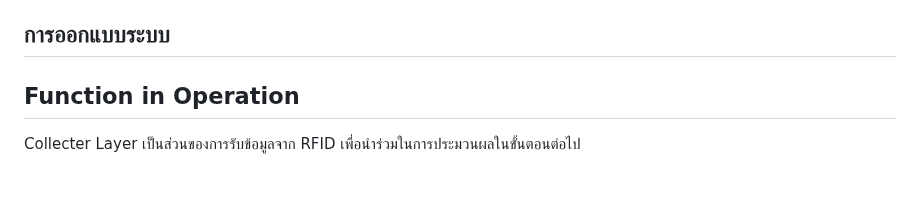
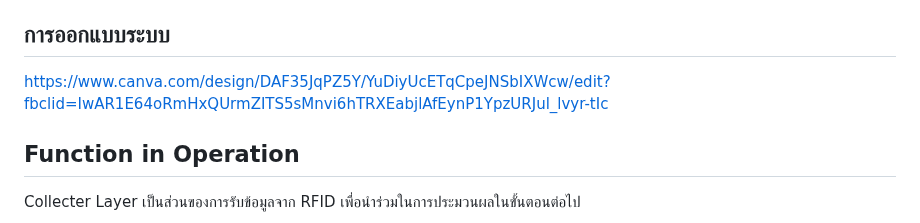
Before and after one commit to FrameMeRy/miniproject-iot, a Markdown page: README.md, the part around the change. GitHub-like rendering; blank space fills up the shorter version.

```diff
--- a/README.md
+++ b/README.md
@@ -11,7 +11,7 @@
 <br>&nbsp;&nbsp;&nbsp;&nbsp;&nbsp;&nbsp;&nbsp;&nbsp;&nbsp;&nbsp;ทางผู้จัดทำโครงงานจึงพัฒนาอุปกรณ์ IoT ที่สามารถชำระเงินผ่านระบบRFID โดยมีข้อมูลที่เก็บเป็นชื่อของผู้ใช้บัตร จำนวนเงิน ไอดี และส่วนที่เป็นสิ้นค้าจะมีชื่อสินค้า ราคา
 
 ## การออกแบบระบบ
-
+https://www.canva.com/design/DAF35JqPZ5Y/YuDiyUcETqCpeJNSbIXWcw/edit?fbclid=IwAR1E64oRmHxQUrmZITS5sMnvi6hTRXEabjlAfEynP1YpzURJul_lvyr-tIc
 ## Function in Operation
 Collecter Layer เป็นส่วนของการรับข้อมูลจาก RFID เพื่อนำร่วมในการประมวนผลในขั้นตอนต่อไป
 
```
